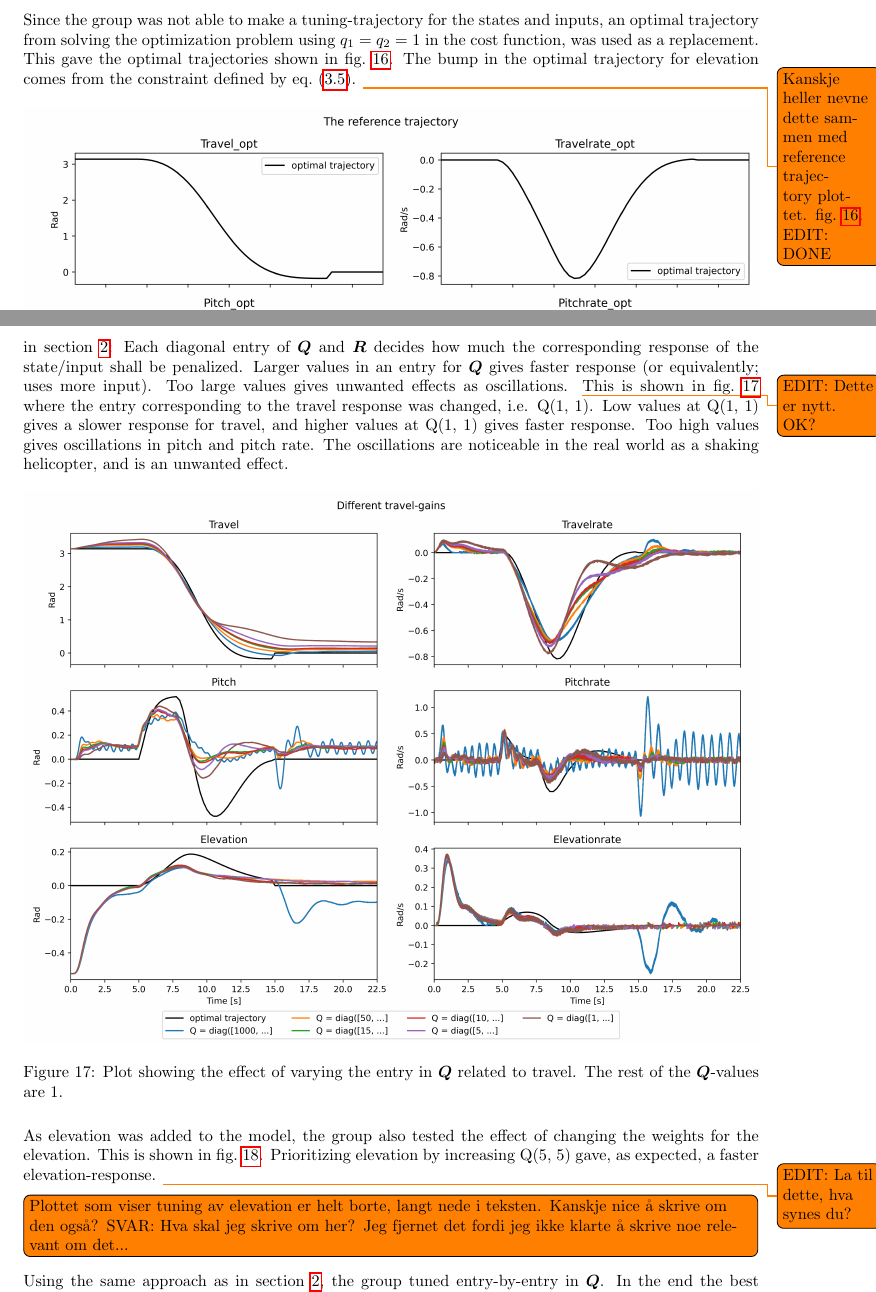
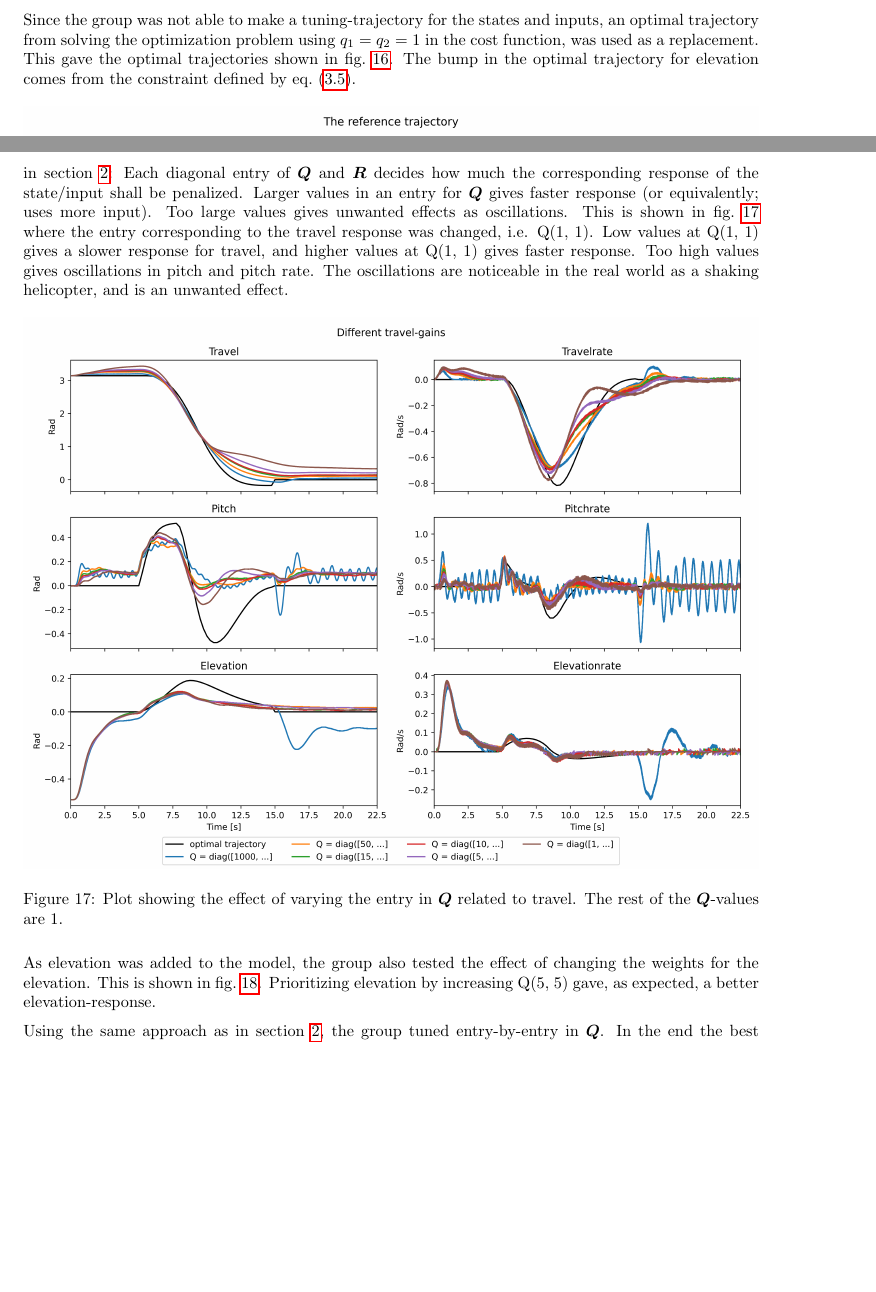
Before and after one commit to VemundRogne/OptReg, a LaTeX document (LaTeX report/main.tex, which reads LaTeX report/content/task_10_4.tex): two parts of pages 27 and 28 of 35, joined at a grey line, cut so that both start at the same text, the shorter picture padded with empty space. Compiled offline with pdfLaTeX.

Commit message:
Remove TODOs

```diff
--- a/LaTeX report/content/task_10_4.tex
+++ b/LaTeX report/content/task_10_4.tex
@@ -108,7 +108,7 @@ Tuning the LQ regulator is a vital part of achieving as good response. Since the
 
 A good rule of thumb is that the LQ regulator should be tuned with an input trajectory that one know the helicopter actually can follow. It is hard to tune a regulator with an input trajectory that is physically impossible to achieve. Therefore, the group tried to create a moderate input-trajectory which seemed reasonable based on their experience from the lab. However, the task was harder than anticipated, and the group did not have enough time to do this.
 
-Since the group was not able to make a tuning-trajectory for the states and inputs, an optimal trajectory from solving the optimization problem using $q_1 = q_2 = 1$ in the cost function, was used as a replacement. This gave the optimal trajectories shown in \cref{fig:lab4_opt_trajectory}. The bump in the optimal trajectory for elevation comes from the constraint defined by \cref{eq:lab4_elevation_constraint}. \todo{Kanskje heller nevne dette sammen med reference trajectory plottet. \cref{fig:lab4_opt_trajectory}. EDIT: DONE}
+Since the group was not able to make a tuning-trajectory for the states and inputs, an optimal trajectory from solving the optimization problem using $q_1 = q_2 = 1$ in the cost function, was used as a replacement. This gave the optimal trajectories shown in \cref{fig:lab4_opt_trajectory}. The bump in the optimal trajectory for elevation comes from the constraint defined by \cref{eq:lab4_elevation_constraint}.
 
 \begin{figure}[h]
 	\centering
@@ -118,7 +118,7 @@ Since the group was not able to make a tuning-trajectory for the states and inpu
 \end{figure}
 
 In the tuning process we decided to keep $ \bm R $ and $ \bm Q $ as diagonal matrices. $ \bm R $ was set constant equal the identity matrix, i.e. $\bm R = \bm I_2$. The diagonal elements of $ \bm Q $ was then changed to get a good tuning.
-The tuning process with the new system, was based on the exact same principles as the tuning process in \cref{sec:lab3}: Each diagonal entry of $ \bm Q $ and $ \bm R $ decides how much the corresponding response of the state/input shall be penalized. Larger values in an entry for $ \bm Q $ gives faster response (or equivalently; uses more input). Too large values gives unwanted effects as oscillations. \todo{EDIT: Dette er nytt. OK?}
+The tuning process with the new system, was based on the exact same principles as the tuning process in \cref{sec:lab3}: Each diagonal entry of $ \bm Q $ and $ \bm R $ decides how much the corresponding response of the state/input shall be penalized. Larger values in an entry for $ \bm Q $ gives faster response (or equivalently; uses more input). Too large values gives unwanted effects as oscillations.
 %As in each diagonal entry in Q corresponds to the corresponding state in \cref{eq:lab4_cont_ss}. This makes the tuning process simpler since a change in an entry $ \bm Q $ has an expected impact on the response. Higher values of $ \bm Q $ results in inputs with larger magnitude, which again gives a faster response. Having too small values on the diagonal of $ \bm Q $ will therefor give a slow response. Having too large values on the diagonal of $ \bm Q $ will also have unwanted effects as the helicopter approaches a less stable tuning.
 This is shown in \cref{fig:lab4_diff_Q_values} where the entry corresponding to the travel response was changed, i.e. Q(1, 1). Low values at Q(1, 1) gives a slower response for travel, and higher values at Q(1, 1) gives faster response. Too high values gives oscillations in pitch and pitch rate. The oscillations are noticeable in the real world as a shaking helicopter, and is an unwanted effect.
 %\todo{Kanskje litt langt avsnitt, jeg faller ihvertfall fort av. Typisk leser de fleste kun en eller to setninger per avsnitt (ihvertfall når det skumleses) - da er det viktig å splitte opp og få frem det viktigeste først}
@@ -129,15 +129,13 @@ This is shown in \cref{fig:lab4_diff_Q_values} where the entry corresponding to
 	\label{fig:lab4_diff_Q_values}
 \end{figure}
 
-As elevation was added to the model, the group also tested the effect of changing the weights for the elevation. This is shown in \cref{fig:lab4_diff_elevation_values}. Prioritizing elevation by increasing Q(5, 5) gave, as expected, a faster elevation-response. \todo{EDIT: La til dette, hva synes du?}
+As elevation was added to the model, the group also tested the effect of changing the weights for the elevation. This is shown in \cref{fig:lab4_diff_elevation_values}. Prioritizing elevation by increasing Q(5, 5) gave, as expected, a better elevation-response.
 \begin{figure}[h]
 	\centering
 	\includegraphics[width=\linewidth]{figures/LAB4_elevation_gains.png}
 	\caption{Plot showing the effect of varying the entry in $ \bm Q $ related to elevation. The travel-gain in $ \bm Q $ is 15, while the other values are 1.}
 	\label{fig:lab4_diff_elevation_values}
 \end{figure}
-
-\todo[inline]{Plottet som viser tuning av elevation er helt borte, langt nede i teksten. Kanskje nice å skrive om den også? SVAR: Hva skal jeg skrive om her? Jeg fjernet det fordi jeg ikke klarte å skrive noe relevant om det...}
 
 Using the same approach as in \cref{sec:lab3}, the group tuned entry-by-entry in $ \bm Q $. In the end the best tuning was achieved using:
 \begin{equation}\label{key}
--- a/LaTeX report/main.tex
+++ b/LaTeX report/main.tex
@@ -2,7 +2,7 @@
 \usepackage{preamble}
 
 \title{OptReg lab report}
-\author{Group ??\\Vemund Rogne\\Jørgen Haaland}
+\author{Students:\\490947\\Jørgen Haaland}
 
 \begin{document}
 
```
